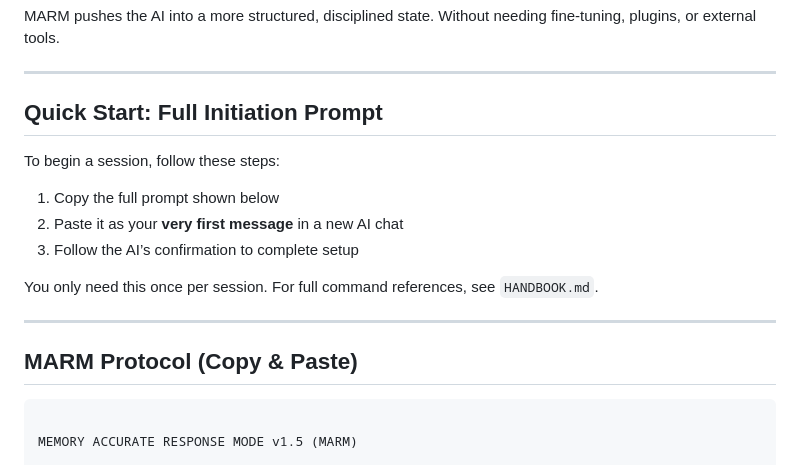
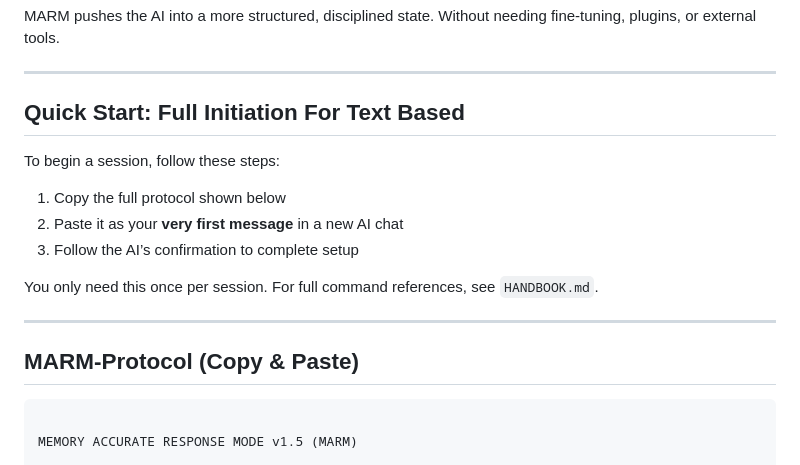
Before and after one commit to Lyellr88/MARM-Protocol, a Markdown page: README.md, the part around the change. GitHub-like rendering.

````diff
--- a/README.md
+++ b/README.md
@@ -96,11 +96,11 @@ MARM pushes the AI into a more structured, disciplined state. Without needing fi
 
 ---
 
-## Quick Start: Full Initiation Prompt
+## Quick Start: Full Initiation For Text Based
 
 To begin a session, follow these steps:
 
-1. Copy the full prompt shown below
+1. Copy the full protocol shown below
 2. Paste it as your **very first message** in a new AI chat
 3. Follow the AI’s confirmation to complete setup
 
@@ -108,7 +108,7 @@ You only need this once per session. For full command references, see `HANDBOOK.
 
 ---
 
-## MARM Protocol (Copy & Paste)
+## MARM-Protocol (Copy & Paste)
 
 ```
 
````
